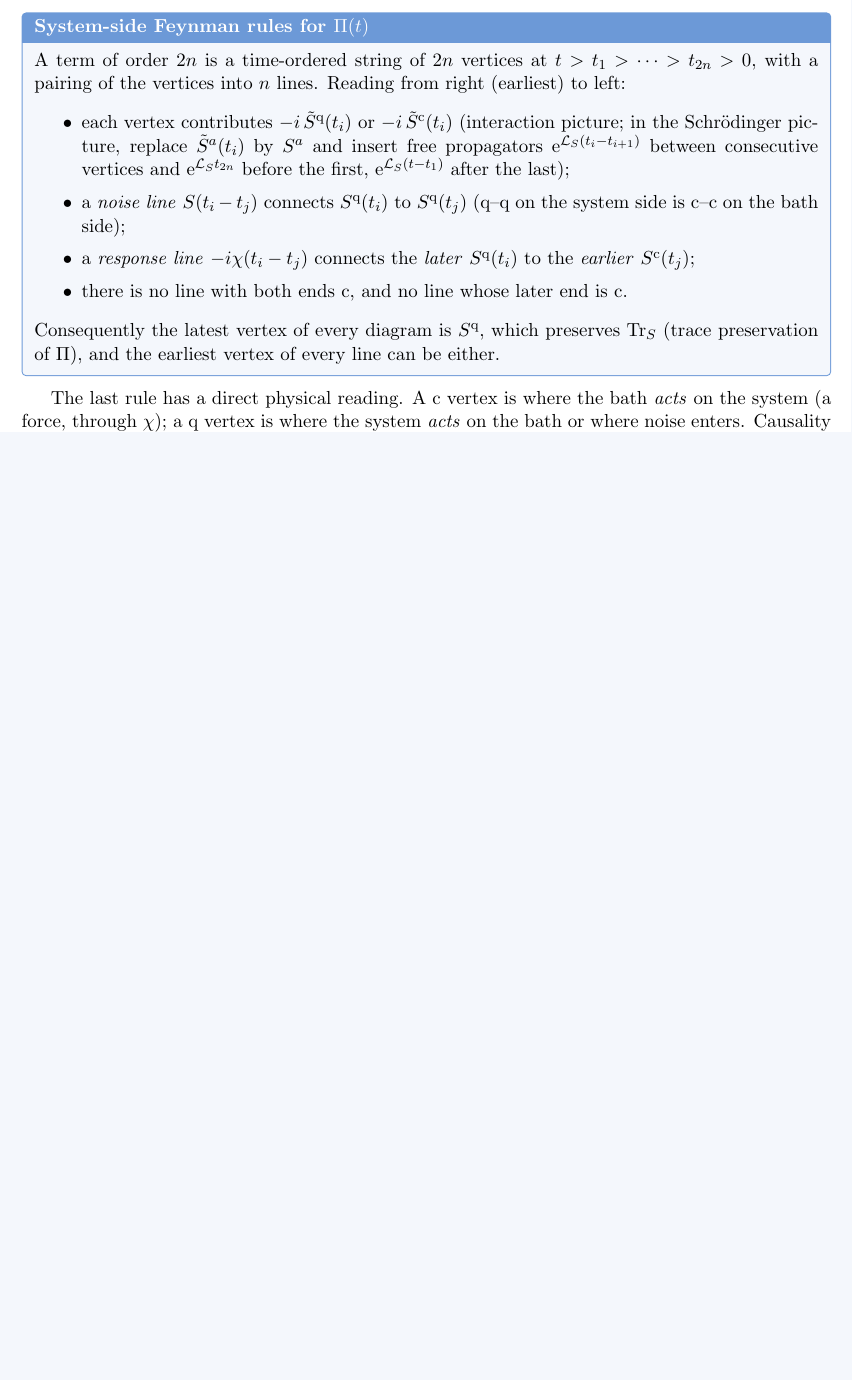
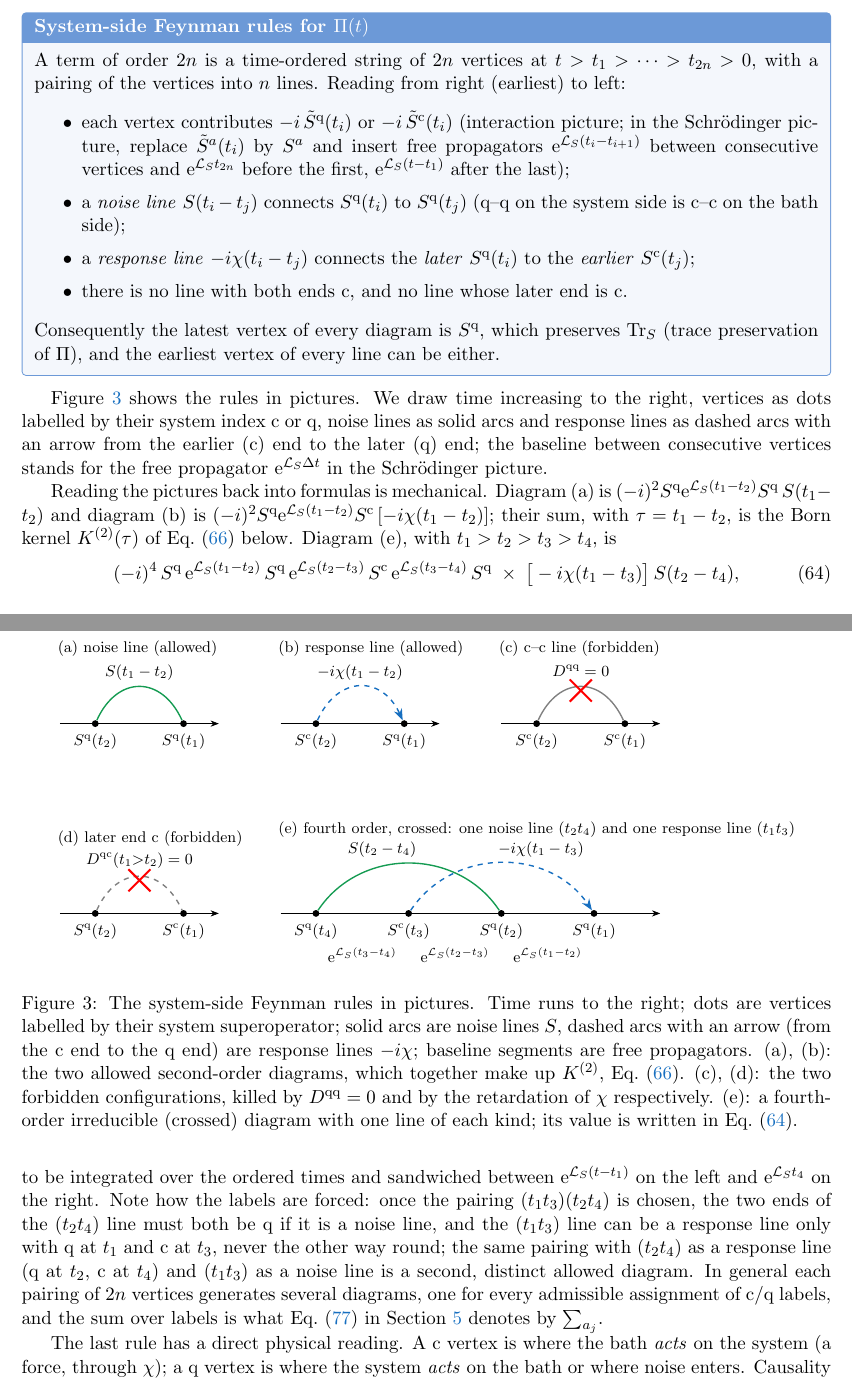
Before and after one commit to jsofo/Keldysh-NZ_with_Claude, a LaTeX paper (qubit_boson_bath_keldysh_nz_mori_lectures.tex, which reads chapters/lec04_diagrams.tex): part of page 25 of 69 before the commit and two parts of pages 25 and 26 of 70 after it, the two joined at a grey line, cut so that both start at the same text, the shorter picture padded with empty space. Compiled offline with pdfLaTeX.

Commit message:
Sec 4.1: add Fig. 3 illustrating the system-side Feynman rules (noise/response lines, forbidden configurations, fourth-order crossed diagram) and its explicit value

```diff
--- a/chapters/lec04_diagrams.tex
+++ b/chapters/lec04_diagrams.tex
@@ -36,6 +36,88 @@ Reading from right (earliest) to left:
 \end{itemize}
 Consequently the latest vertex of every diagram is $S^\qu$, which preserves $\Tr_S$ (trace preservation of $\Pi$), and the earliest vertex of every line can be either.
 \end{keybox}
+
+\Cref{fig:rules} shows the rules in pictures.
+We draw time increasing to the right, vertices as dots labelled by their system index $\cl$ or $\qu$, noise lines as solid arcs and response lines as dashed arcs with an arrow from the earlier ($\cl$) end to the later ($\qu$) end; the baseline between consecutive vertices stands for the free propagator $\ee^{\Lc_S\Delta t}$ in the Schr\"odinger picture.
+
+\begin{figure}[t]
+\centering
+\begin{tikzpicture}[>=Stealth,scale=0.9,
+  v/.style={circle,fill=black,inner sep=1.4pt},
+  noise/.style={thick,ForestGreen},
+  resp/.style={thick,RoyalBlue,dashed,->},
+  lab/.style={font=\footnotesize},
+  every label/.style={font=\footnotesize}]
+% ---- row 1: second-order configurations
+\begin{scope}
+  \node[lab,anchor=west] at (-0.2,1.7) {(a) noise line (allowed)};
+  \draw[->] (0,0)--(3.6,0);
+  \node[v,label=below:{$S^\qu(t_2)$}] (a2) at (0.8,0) {};
+  \node[v,label=below:{$S^\qu(t_1)$}] (a1) at (2.8,0) {};
+  \draw[noise] (a2) .. controls (1.3,1.1) and (2.3,1.1) .. (a1);
+  \node[lab] at (1.8,1.15) {$S(t_1-t_2)$};
+\end{scope}
+\begin{scope}[xshift=5.0cm]
+  \node[lab,anchor=west] at (-0.2,1.7) {(b) response line (allowed)};
+  \draw[->] (0,0)--(3.6,0);
+  \node[v,label=below:{$S^\cl(t_2)$}] (b2) at (0.8,0) {};
+  \node[v,label=below:{$S^\qu(t_1)$}] (b1) at (2.8,0) {};
+  \draw[resp] (b2) .. controls (1.3,1.1) and (2.3,1.1) .. (b1);
+  \node[lab] at (1.8,1.15) {$-i\chi(t_1-t_2)$};
+\end{scope}
+\begin{scope}[xshift=10.0cm]
+  \node[lab,anchor=west] at (-0.2,1.7) {(c) $\cl$--$\cl$ line (forbidden)};
+  \draw[->] (0,0)--(3.6,0);
+  \node[v,label=below:{$S^\cl(t_2)$}] (c2) at (0.8,0) {};
+  \node[v,label=below:{$S^\cl(t_1)$}] (c1) at (2.8,0) {};
+  \draw[thick,gray] (c2) .. controls (1.3,1.1) and (2.3,1.1) .. (c1);
+  \draw[red,very thick] (1.55,0.5)--(2.05,1.0) (1.55,1.0)--(2.05,0.5);
+  \node[lab] at (1.8,1.2) {$D^{\qu\qu}=0$};
+\end{scope}
+% ---- row 2
+\begin{scope}[yshift=-4.3cm]
+  \node[lab,anchor=west] at (-0.2,1.7) {(d) later end $\cl$ (forbidden)};
+  \draw[->] (0,0)--(3.6,0);
+  \node[v,label=below:{$S^\qu(t_2)$}] (d2) at (0.8,0) {};
+  \node[v,label=below:{$S^\cl(t_1)$}] (d1) at (2.8,0) {};
+  \draw[thick,gray,dashed] (d2) .. controls (1.3,1.1) and (2.3,1.1) .. (d1);
+  \draw[red,very thick] (1.55,0.5)--(2.05,1.0) (1.55,1.0)--(2.05,0.5);
+  \node[lab] at (1.8,1.2) {$D^{\qu\cl}(t_1{>}t_2)=0$};
+\end{scope}
+\begin{scope}[xshift=5.0cm,yshift=-4.3cm]
+  \node[lab,anchor=west] at (-0.2,1.9) {(e) fourth order, crossed: one noise line $(t_2t_4)$ and one response line $(t_1t_3)$};
+  \draw[->] (0,0)--(8.6,0);
+  \node[v,label=below:{$S^\qu(t_4)$}] (e4) at (0.8,0) {};
+  \node[v,label=below:{$S^\cl(t_3)$}] (e3) at (2.9,0) {};
+  \node[v,label=below:{$S^\qu(t_2)$}] (e2) at (5.0,0) {};
+  \node[v,label=below:{$S^\qu(t_1)$}] (e1) at (7.1,0) {};
+  \draw[noise] (e4) .. controls (1.8,1.5) and (4.0,1.5) .. (e2);
+  \draw[resp]  (e3) .. controls (3.9,1.5) and (6.1,1.5) .. (e1);
+  \node[lab] at (2.3,1.45) {$S(t_2-t_4)$};
+  \node[lab] at (5.9,1.45) {$-i\chi(t_1-t_3)$};
+  \node[lab] at (1.85,-0.95) {$\ee^{\Lc_S(t_3-t_4)}$};
+  \node[lab] at (3.95,-0.95) {$\ee^{\Lc_S(t_2-t_3)}$};
+  \node[lab] at (6.05,-0.95) {$\ee^{\Lc_S(t_1-t_2)}$};
+\end{scope}
+\end{tikzpicture}
+\caption{The system-side Feynman rules in pictures.
+Time runs to the right; dots are vertices labelled by their system superoperator; solid arcs are noise lines $S$, dashed arcs with an arrow (from the $\cl$ end to the $\qu$ end) are response lines $-i\chi$; baseline segments are free propagators.
+(a), (b): the two allowed second-order diagrams, which together make up $K^{(2)}$, \cref{eq:K2}.
+(c), (d): the two forbidden configurations, killed by $D^{\qu\qu}=0$ and by the retardation of $\chi$ respectively.
+(e): a fourth-order irreducible (crossed) diagram with one line of each kind; its value is written in \cref{eq:crossed-value}.}
+\label{fig:rules}
+\end{figure}
+
+Reading the pictures back into formulas is mechanical.
+Diagram (a) is $(-i)^2S^\qu\ee^{\Lc_S(t_1-t_2)}S^\qu\,S(t_1-t_2)$ and diagram (b) is $(-i)^2S^\qu\ee^{\Lc_S(t_1-t_2)}S^\cl\,[-i\chi(t_1-t_2)]$; their sum, with $\tau=t_1-t_2$, is the Born kernel $K^{(2)}(\tau)$ of \cref{eq:K2} below.
+Diagram (e), with $t_1>t_2>t_3>t_4$, is
+\begin{equation}
+  (-i)^4\,S^\qu\,\ee^{\Lc_S(t_1-t_2)}\,S^\qu\,\ee^{\Lc_S(t_2-t_3)}\,S^\cl\,\ee^{\Lc_S(t_3-t_4)}\,S^\qu\;\times\;\big[-i\chi(t_1-t_3)\big]\,S(t_2-t_4),
+  \label{eq:crossed-value}
+\end{equation}
+to be integrated over the ordered times and sandwiched between $\ee^{\Lc_S(t-t_1)}$ on the left and $\ee^{\Lc_St_4}$ on the right.
+Note how the labels are forced: once the pairing $(t_1t_3)(t_2t_4)$ is chosen, the two ends of the $(t_2t_4)$ line must both be $\qu$ if it is a noise line, and the $(t_1t_3)$ line can be a response line only with $\qu$ at $t_1$ and $\cl$ at $t_3$, never the other way round; the same pairing with $(t_2t_4)$ as a response line ($\qu$ at $t_2$, $\cl$ at $t_4$) and $(t_1t_3)$ as a noise line is a second, distinct allowed diagram.
+In general each pairing of $2n$ vertices generates several diagrams, one for every admissible assignment of $\cl/\qu$ labels, and the sum over labels is what \cref{eq:wick-sum} in \cref{sec:lec5} denotes by $\sum_{a_j}$.
 
 The last rule has a direct physical reading.
 A $\cl$ vertex is where the bath \emph{acts} on the system (a force, through $\chi$); a $\qu$ vertex is where the system \emph{acts} on the bath or where noise enters.
```
Also changed, not shown: qubit_boson_bath_keldysh_nz_mori_lectures.pdf.
